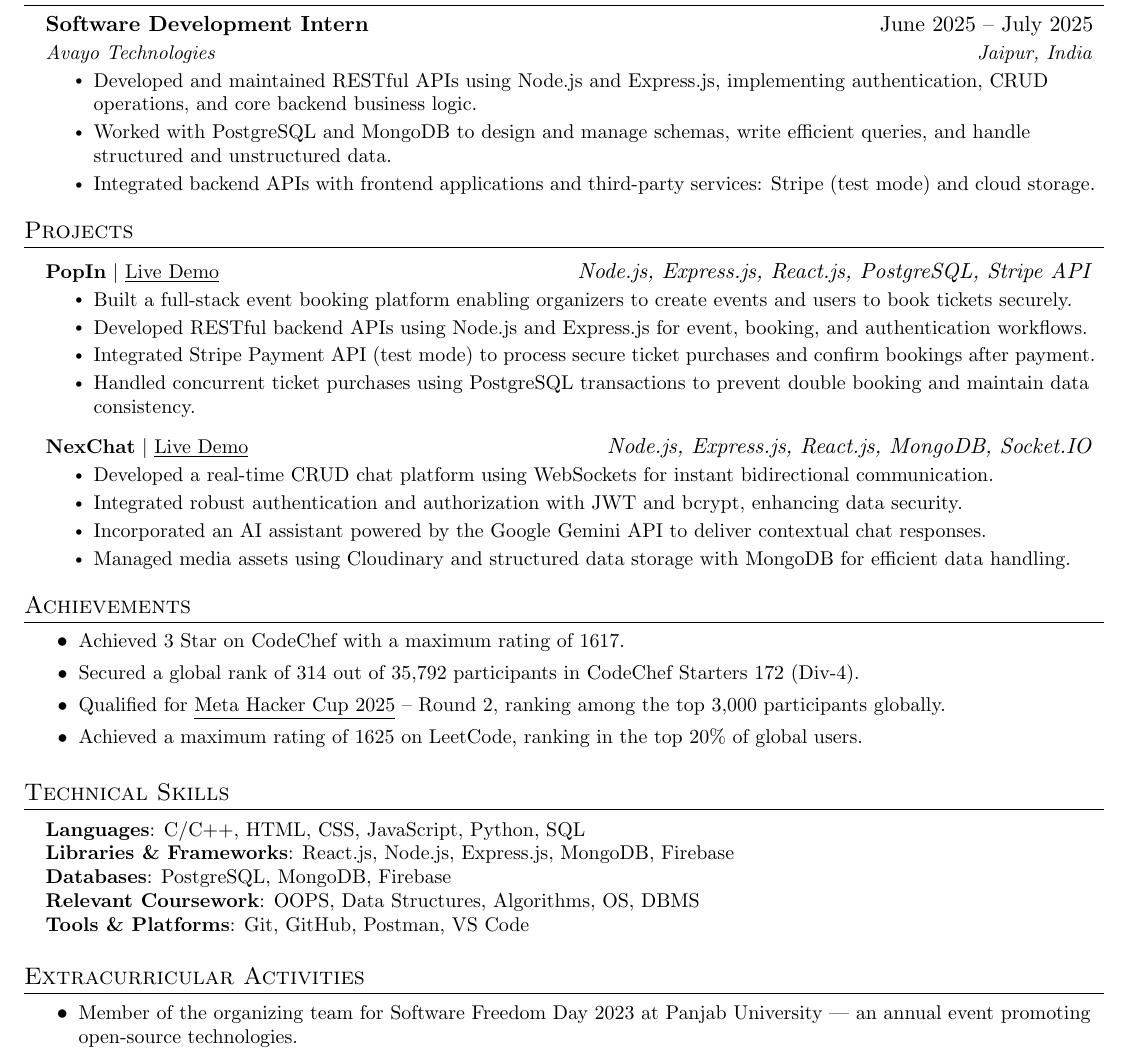
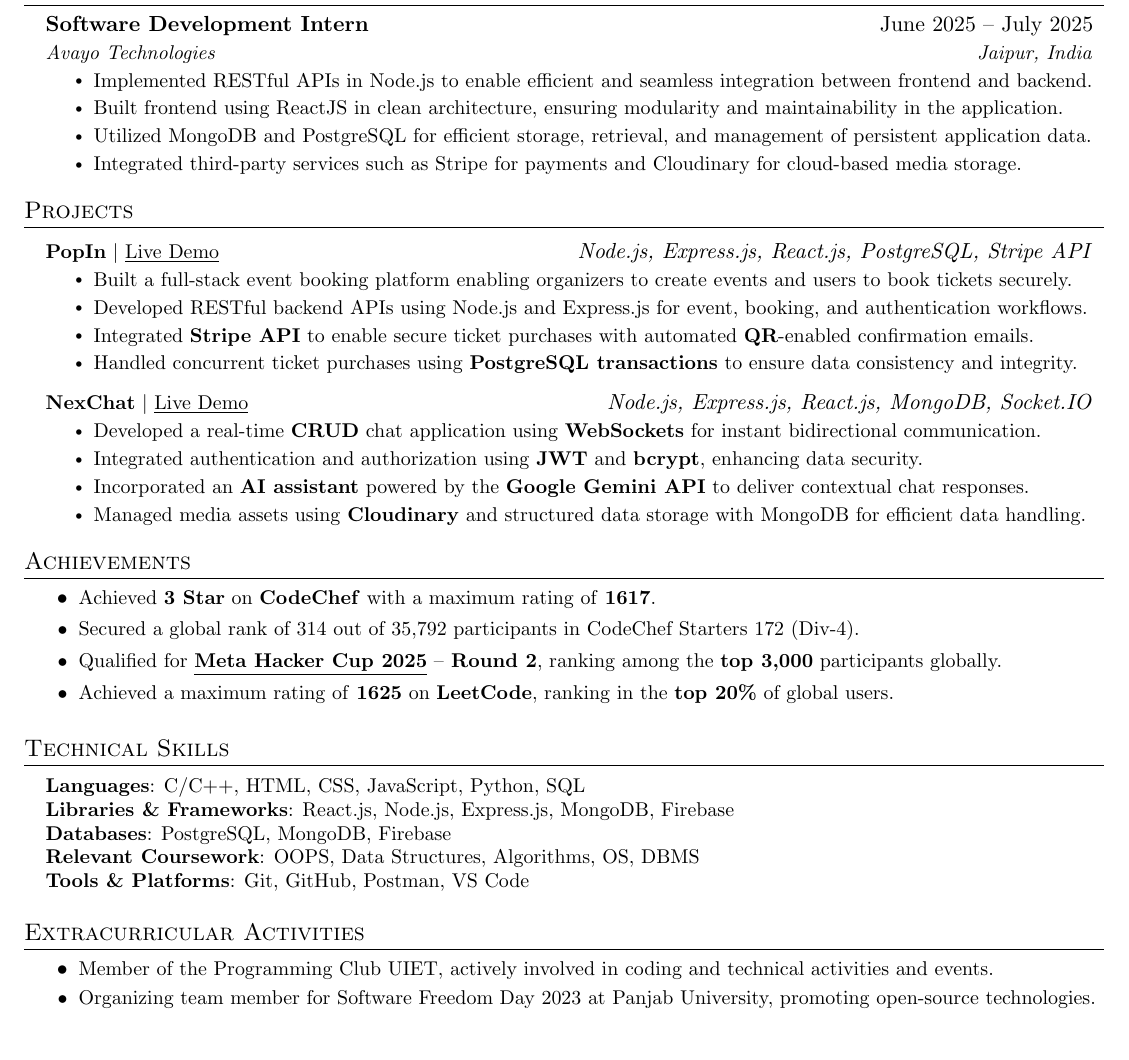
Before and after one commit to bhaveshchhimwal/resume, a LaTeX CV (resume.tex): part of the page, cut so that both start at the same text. Compiled offline with pdfLaTeX.

Commit message:
Update resume.tex

```diff
--- a/resume.tex
+++ b/resume.tex
@@ -91,49 +91,48 @@
 \resumeSubHeadingListStart
 \resumeSubheading
   {Panjab University, Chandigarh}{2023 -- 2027}
-      {Bachelor of Engineering in Information Technology} {CGPA: 7.3/10}
+  {Bachelor of Engineering in Information Technology}{CGPA: 7.3/10}
 \resumeSubheading
   {Mother’s Glory Public School, Ramnagar}{2019 -- 2023}
-      {Senior Secondary Education} {Grade: 88.8\%}
+  {Senior Secondary Education}{Grade: 88.8\%}
 \resumeSubHeadingListEnd
 
 %-----------EXPERIENCE-----------
 \section{Experience}
 \resumeSubHeadingListStart
-
 \resumeSubheading
   {Software Development Intern}{June 2025 -- July 2025}
   {Avayo Technologies}{Jaipur, India}
 \resumeItemListStart
-    \resumeItem{Developed and maintained RESTful APIs using Node.js and Express.js, implementing authentication, CRUD operations, and core backend business logic.}
-
-\resumeItem{Worked with PostgreSQL and MongoDB to design and manage schemas, write efficient queries, and handle structured and unstructured data.}
-
-\resumeItem{Integrated backend APIs with frontend applications and third-party services: Stripe (test mode) and cloud storage.}
+\resumeItem{Implemented RESTful APIs in Node.js to enable efficient and seamless integration between frontend and backend.}
+\resumeItem{Built frontend using ReactJS in clean architecture, ensuring modularity and maintainability in the application.}
+\resumeItem{Utilized MongoDB and PostgreSQL for efficient storage, retrieval, and management of persistent application data.}
+\resumeItem{Integrated third-party services such as Stripe for payments and Cloudinary for cloud-based media storage.}
 \resumeItemListEnd
-
 \resumeSubHeadingListEnd
 
 %-----------PROJECTS-----------
 \section{Projects}
 \resumeSubHeadingListStart
+
 \resumeProjectHeading
   {\textbf{PopIn} $|$ \href{https://popin-0tgd.onrender.com/}{\underline{Live Demo}}}
   {\emph{Node.js, Express.js, React.js, PostgreSQL, Stripe API}}
 \resumeItemListStart
 \resumeItem{Built a full-stack event booking platform enabling organizers to create events and users to book tickets securely.}
 \resumeItem{Developed RESTful backend APIs using Node.js and Express.js for event, booking, and authentication workflows.}
-  \resumeItem{Integrated Stripe Payment API (test mode) to process secure ticket purchases and confirm bookings after payment.}
-  \resumeItem{Handled concurrent ticket purchases using PostgreSQL transactions to prevent double booking and maintain data consistency.}
+\resumeItem{Integrated \textbf{Stripe API} to enable secure ticket purchases with automated \textbf{QR}-enabled confirmation emails.}
+\resumeItem{Handled concurrent ticket purchases using \textbf{PostgreSQL transactions} to ensure data consistency and integrity.}
 \resumeItemListEnd
 
 \resumeProjectHeading
-    {\textbf{NexChat} $|$ \href{https://nexchat44.onrender.com/}{\underline{Live Demo}}}{\emph{Node.js, Express.js, React.js, MongoDB, Socket.IO}}
+  {\textbf{NexChat} $|$ \href{https://nexchat44.onrender.com/}{\underline{Live Demo}}}
+  {\emph{Node.js, Express.js, React.js, MongoDB, Socket.IO}}
 \resumeItemListStart
-      \resumeItem{Developed a real-time CRUD chat platform using WebSockets for instant bidirectional communication.}
-      \resumeItem{Integrated robust authentication and authorization with JWT and bcrypt, enhancing data security.}
-      \resumeItem{Incorporated an AI assistant powered by the Google Gemini API to deliver contextual chat responses.}
-      \resumeItem{Managed media assets using Cloudinary and structured data storage with MongoDB for efficient data handling.}
+\resumeItem{Developed a real-time \textbf{CRUD} chat application using \textbf{WebSockets} for instant bidirectional communication.}
+\resumeItem{Integrated authentication and authorization using \textbf{JWT} and \textbf{bcrypt}, enhancing data security.}
+\resumeItem{Incorporated an \textbf{AI assistant} powered by the \textbf{Google Gemini API} to deliver contextual chat responses.}
+\resumeItem{Managed media assets using \textbf{Cloudinary} and structured data storage with MongoDB for efficient data handling.}
 \resumeItemListEnd
 
 \resumeSubHeadingListEnd
@@ -141,29 +140,30 @@
 %-----------ACHIEVEMENTS-----------
 \section{Achievements}
 \achievementItemListStart
-    \achievementItem{Achieved 3 Star on CodeChef with a maximum rating of 1617.}
+\achievementItem{Achieved \textbf{3 Star} on \textbf{CodeChef} with a maximum rating of \textbf{1617}.}
 \achievementItem{Secured a global rank of 314 out of 35,792 participants in CodeChef Starters 172 (Div-4).}
-    \achievementItem{Qualified for \href{https://www.facebook.com/codingcompetitions/hacker-cup/2025/certificate/921287033136593}{\underline{Meta Hacker Cup 2025}} – Round 2, ranking among the top 3,000 participants globally.}
-    \achievementItem{Achieved a maximum rating of 1625 on LeetCode, ranking in the top 20\% of global users.}
+\achievementItem{Qualified for \href{https://www.facebook.com/codingcompetitions/hacker-cup/2025/certificate/921287033136593}{\underline{\textbf{Meta Hacker Cup 2025}}} – \textbf{Round 2}, ranking among the \textbf{top 3,000} participants globally.}
+\achievementItem{Achieved a maximum rating of \textbf{1625} on \textbf{LeetCode}, ranking in the \textbf{top 20\%} of global users.}
 \achievementItemListEnd
 
 %-----------TECHNICAL SKILLS-----------
 \section{Technical Skills}
 \begin{itemize}[leftmargin=0.15in, label={}]
 \small{\item{
-     \textbf{Languages}{: C/C++, HTML, CSS, JavaScript, Python, SQL} \\
-     \textbf{Libraries \& Frameworks}{: React.js, Node.js, Express.js, MongoDB, Firebase} \\
-     \textbf{Databases}{: PostgreSQL, MongoDB, Firebase} \\
-     \textbf{Relevant Coursework}{: OOPS, Data Structures, Algorithms, OS, DBMS} \\
-     \textbf{Tools \& Platforms}{: Git, GitHub, Postman, VS Code}
+\textbf{Languages}: C/C++, HTML, CSS, JavaScript, Python, SQL \\
+\textbf{Libraries \& Frameworks}: React.js, Node.js, Express.js, MongoDB, Firebase \\
+\textbf{Databases}: PostgreSQL, MongoDB, Firebase \\
+\textbf{Relevant Coursework}: OOPS, Data Structures, Algorithms, OS, DBMS \\
+\textbf{Tools \& Platforms}: Git, GitHub, Postman, VS Code
 }}
 \end{itemize}
 
 %-----------EXTRACURRICULAR ACTIVITIES-----------
 \section{Extracurricular Activities}
 \begin{itemize}
-  \item\small{Member of the organizing team for Software Freedom Day 2023 at Panjab University — an annual event promoting open-source technologies.}
+\setlength\itemsep{-2pt}
+\item\small{Member of the Programming Club UIET, actively involved in coding and technical activities and events.}
+\item\small{Organizing team member for Software Freedom Day 2023 at Panjab University, promoting open-source technologies.}
 \end{itemize}
 
-%-------------------------------------------
 \end{document}
```
Lines whose indentation alone changed are shown as unchanged.
